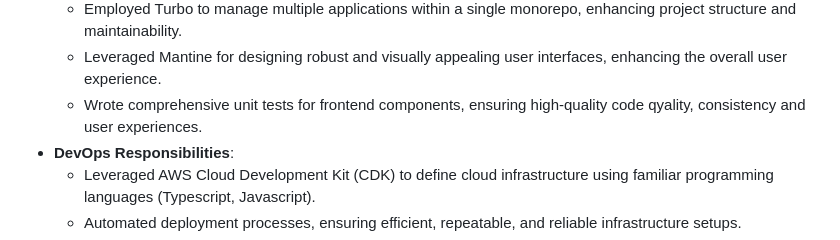
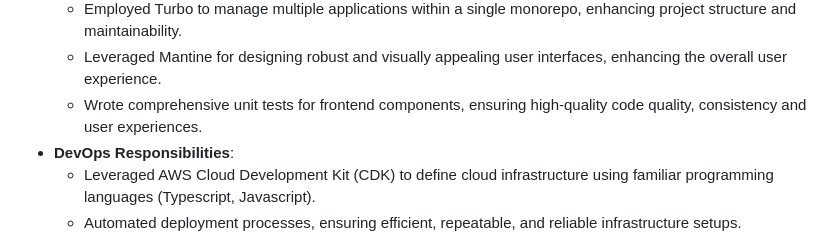
Before and after one commit to duc168/my-resume, a Markdown page: README.MD, the part around the change. GitHub-like rendering.

```diff
--- a/README.MD
+++ b/README.MD
@@ -35,7 +35,7 @@ Senior Developer with nearly 9 years of experience across multiple roles includi
   - Applied HTML, CSS, JavaScript, and front-end libraries and frameworks.
   - Employed Turbo to manage multiple applications within a single monorepo, enhancing project structure and maintainability.
   - Leveraged Mantine for designing robust and visually appealing user interfaces, enhancing the overall user experience.
-  - Wrote comprehensive unit tests for frontend components, ensuring high-quality code qyality, consistency and user experiences.
+  - Wrote comprehensive unit tests for frontend components, ensuring high-quality code quality, consistency and user experiences.
 - **DevOps Responsibilities**:
   - Leveraged AWS Cloud Development Kit (CDK) to define cloud infrastructure using familiar programming languages (Typescript, Javascript).
   - Automated deployment processes, ensuring efficient, repeatable, and reliable infrastructure setups.
```
